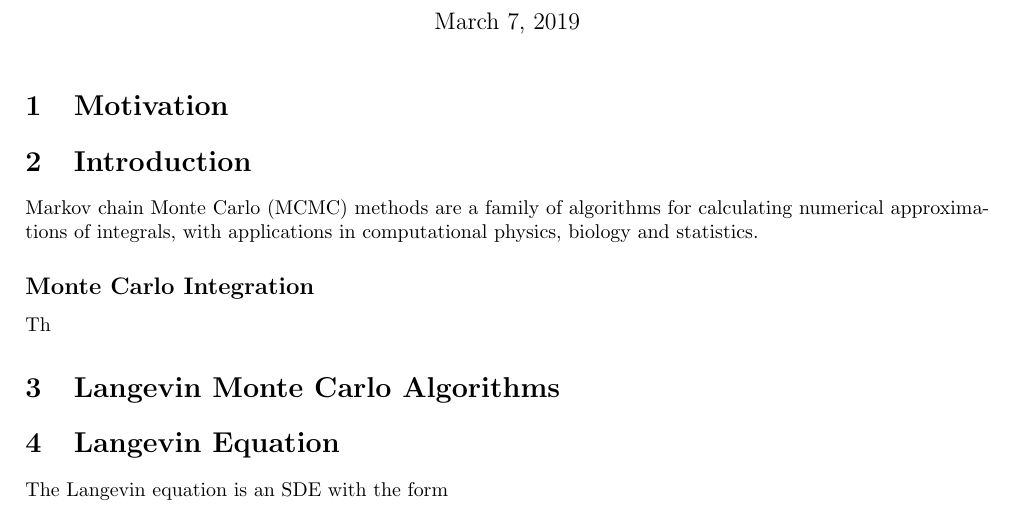
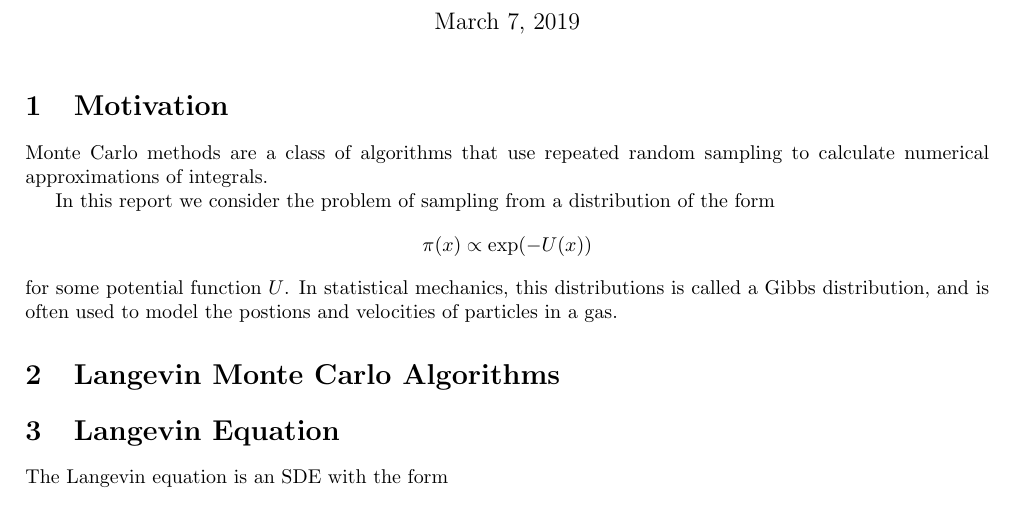
Before and after one commit to Tom271/LangevinMC, a LaTeX document (WriteUp/LangevinMC.tex, which reads WriteUp/Motivation.tex): part of page 1 of 3, cut so that both start at the same text. Compiled offline with pdfLaTeX.

Commit message:
Updates from Overleaf

```diff
--- a/WriteUp/Motivation.tex
+++ b/WriteUp/Motivation.tex
@@ -1,5 +1,7 @@
-	\section{Introduction}
-	Markov chain Monte Carlo (MCMC) methods are a family of algorithms for calculating numerical approximations of integrals, with applications in computational physics, biology and statistics.
+Monte Carlo methods are a class of algorithms that use repeated random sampling to calculate numerical approximations of integrals.
 
-	\subsection*{Monte Carlo Integration}
-	Th
+In this report we consider the problem of sampling from a distribution of the form
+	$$
+	\pi (x) \propto \exp(-U(x))
+	$$
+for some potential function $U$.  In statistical mechanics, this distributions is called a Gibbs distribution, and is often used to model the postions and velocities of particles in a gas.
```
